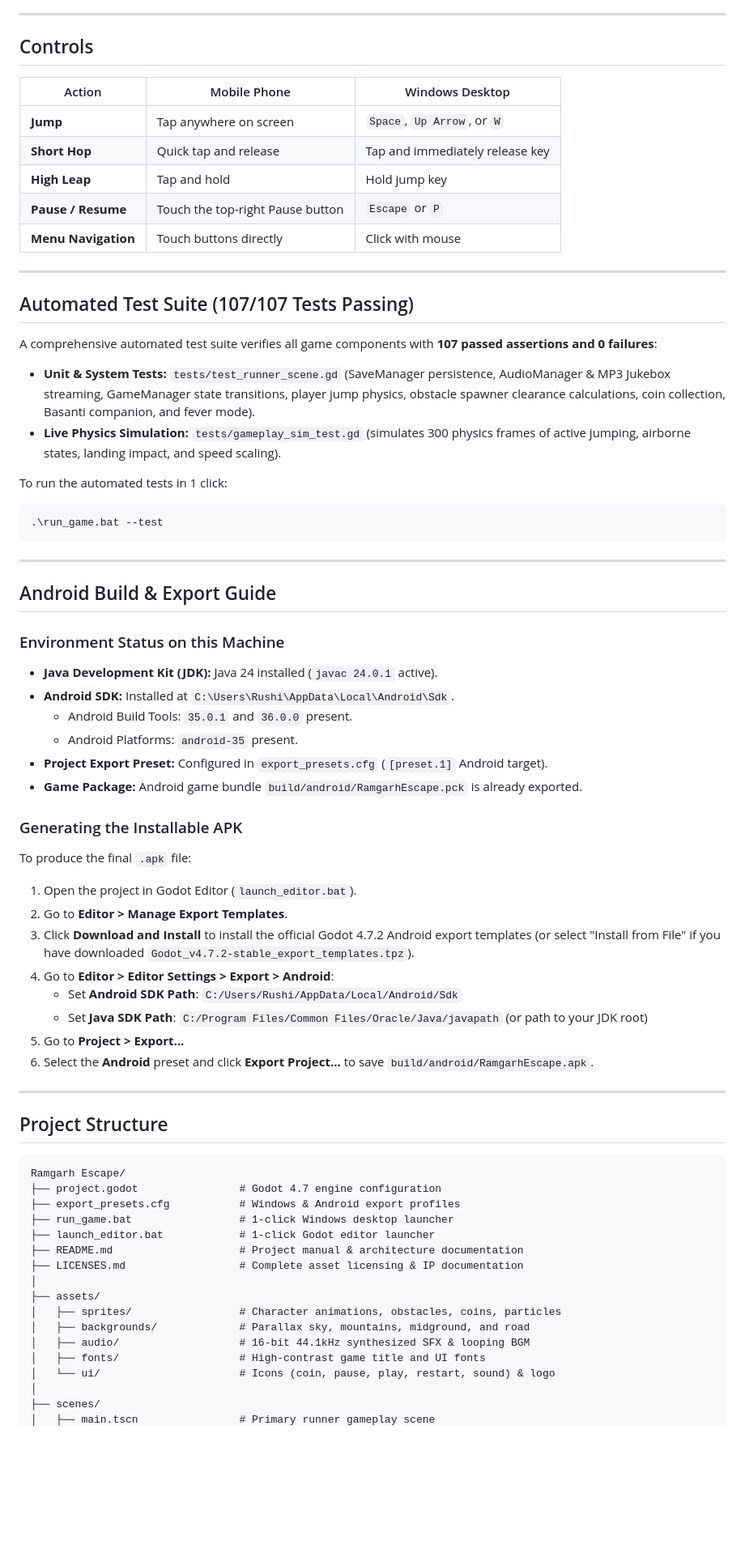
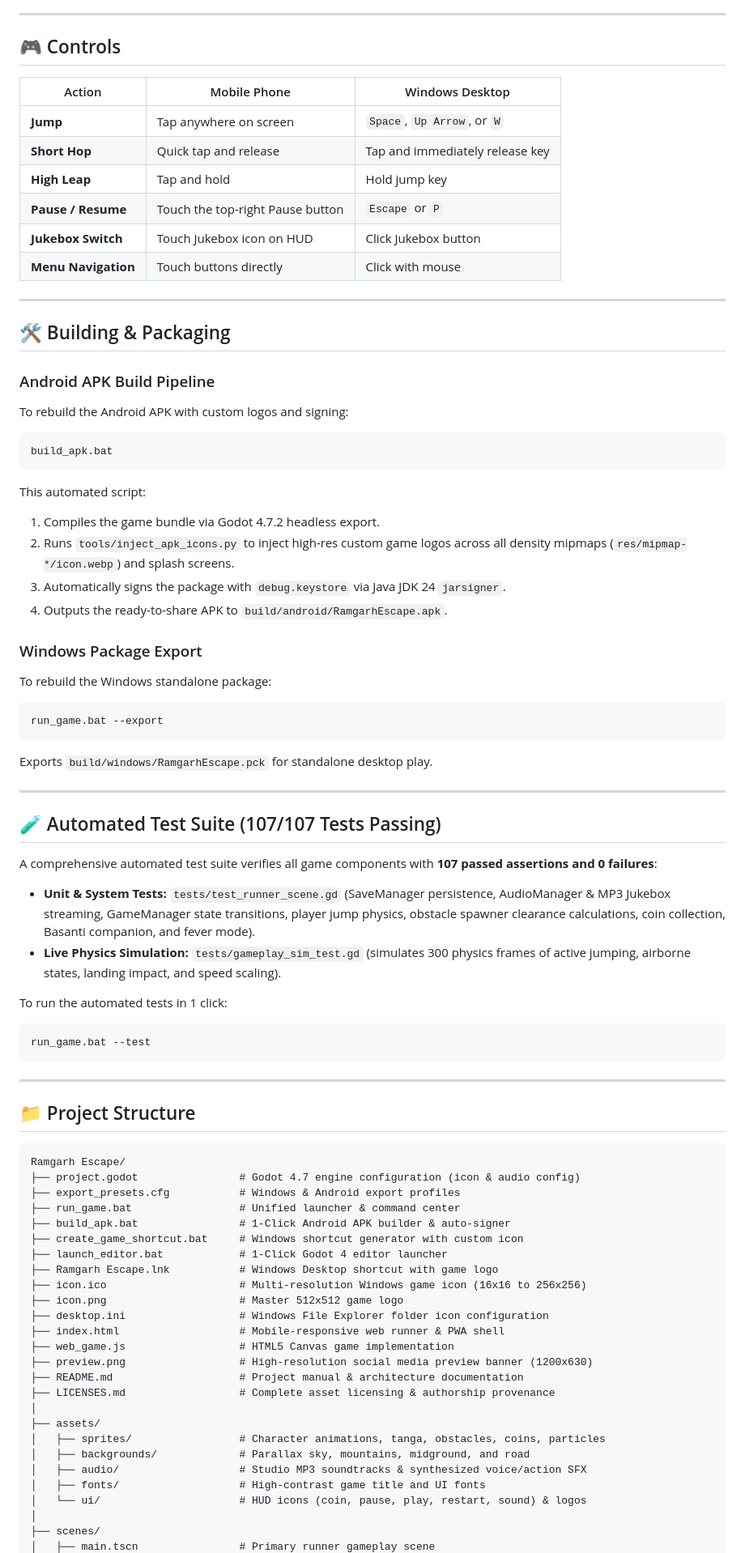
Before and after one commit to Rushikesh5102/Ramgarh-Escape---Retro-Frontier-Runner-Game, a Markdown page: README.md, the part around one of its changes. Shown at 81% size. GitHub-like rendering; blank space fills up the shorter version.

Commit message:
docs(readme): update guide with Android APK sharing, Windows launcher shortcut, and project structure

````diff
--- a/README.md
+++ b/README.md
@@ -78,7 +100,7 @@ To inspect scenes, modify gameplay, or view assets:
 
 ---
 
-## Controls
+## 🎮 Controls
 
 | Action | Mobile Phone | Windows Desktop |
 |---|---|---|
@@ -86,63 +108,72 @@ To inspect scenes, modify gameplay, or view assets:
 | **Short Hop** | Quick tap and release | Tap and immediately release key |
 | **High Leap** | Tap and hold | Hold jump key |
 | **Pause / Resume** | Touch the top-right Pause button | `Escape` or `P` |
+| **Jukebox Switch** | Touch Jukebox icon on HUD | Click Jukebox button |
 | **Menu Navigation** | Touch buttons directly | Click with mouse |
 
 ---
 
-## Automated Test Suite (107/107 Tests Passing)
+## 🛠️ Building & Packaging
+
+### Android APK Build Pipeline
+To rebuild the Android APK with custom logos and signing:
+```cmd
+build_apk.bat
+```
+This automated script:
+1. Compiles the game bundle via Godot 4.7.2 headless export.
+2. Runs `tools/inject_apk_icons.py` to inject high-res custom game logos across all density mipmaps (`res/mipmap-*/icon.webp`) and splash screens.
+3. Automatically signs the package with `debug.keystore` via Java JDK 24 `jarsigner`.
+4. Outputs the ready-to-share APK to `build/android/RamgarhEscape.apk`.
+
+### Windows Package Export
+To rebuild the Windows standalone package:
+```cmd
+run_game.bat --export
+```
+Exports `build/windows/RamgarhEscape.pck` for standalone desktop play.
+
+---
+
+## 🧪 Automated Test Suite (107/107 Tests Passing)
 
 A comprehensive automated test suite verifies all game components with **107 passed assertions and 0 failures**:
 - **Unit & System Tests:** `tests/test_runner_scene.gd` (SaveManager persistence, AudioManager & MP3 Jukebox streaming, GameManager state transitions, player jump physics, obstacle spawner clearance calculations, coin collection, Basanti companion, and fever mode).
 - **Live Physics Simulation:** `tests/gameplay_sim_test.gd` (simulates 300 physics frames of active jumping, airborne states, landing impact, and speed scaling).
 
 To run the automated tests in 1 click:
-```powershell
-.\run_game.bat --test
+```cmd
+run_game.bat --test
 ```
 
 ---
 
-## Android Build & Export Guide
-
-### Environment Status on this Machine
-- **Java Development Kit (JDK):** Java 24 installed (`javac 24.0.1` active).
-- **Android SDK:** Installed at `C:\Users\Rushi\AppData\Local\Android\Sdk`.
-  - Android Build Tools: `35.0.1` and `36.0.0` present.
-  - Android Platforms: `android-35` present.
-- **Project Export Preset:** Configured in `export_presets.cfg` (`[preset.1]` Android target).
-- **Game Package:** Android game bundle `build/android/RamgarhEscape.pck` is already exported.
-
-### Generating the Installable APK
-To produce the final `.apk` file:
-1. Open the project in Godot Editor (`launch_editor.bat`).
-2. Go to **Editor > Manage Export Templates**.
-3. Click **Download and Install** to install the official Godot 4.7.2 Android export templates (or select "Install from File" if you have downloaded `Godot_v4.7.2-stable_export_templates.tpz`).
-4. Go to **Editor > Editor Settings > Export > Android**:
-   - Set **Android SDK Path**: `C:/Users/Rushi/AppData/Local/Android/Sdk`
-   - Set **Java SDK Path**: `C:/Program Files/Common Files/Oracle/Java/javapath` (or path to your JDK root)
-5. Go to **Project > Export...**
-6. Select the **Android** preset and click **Export Project...** to save `build/android/RamgarhEscape.apk`.
-
----
-
-## Project Structure
+## 📁 Project Structure
 
 ```
 Ramgarh Escape/
-├── project.godot                # Godot 4.7 engine configuration
+├── project.godot                # Godot 4.7 engine configuration (icon & audio config)
 ├── export_presets.cfg           # Windows & Android export profiles
-├── run_game.bat                 # 1-click Windows desktop launcher
-├── launch_editor.bat            # 1-click Godot editor launcher
+├── run_game.bat                 # Unified launcher & command center
+├── build_apk.bat                # 1-Click Android APK builder & auto-signer
+├── create_game_shortcut.bat     # Windows shortcut generator with custom icon
+├── launch_editor.bat            # 1-Click Godot 4 editor launcher
+├── Ramgarh Escape.lnk           # Windows Desktop shortcut with game logo
+├── icon.ico                     # Multi-resolution Windows game icon (16x16 to 256x256)
+├── icon.png                     # Master 512x512 game logo
+├── desktop.ini                  # Windows File Explorer folder icon configuration
+├── index.html                   # Mobile-responsive web runner & PWA shell
+├── web_game.js                  # HTML5 Canvas game implementation
+├── preview.png                  # High-resolution social media preview banner (1200x630)
 ├── README.md                    # Project manual & architecture documentation
-├── LICENSES.md                  # Complete asset licensing & IP documentation
+├── LICENSES.md                  # Complete asset licensing & authorship provenance
 │
 ├── assets/
-│   ├── sprites/                 # Character animations, obstacles, coins, particles
+│   ├── sprites/                 # Character animations, tanga, obstacles, coins, particles
 │   ├── backgrounds/             # Parallax sky, mountains, midground, and road
-│   ├── audio/                   # 16-bit 44.1kHz synthesized SFX & looping BGM
+│   ├── audio/                   # Studio MP3 soundtracks & synthesized voice/action SFX
 │   ├── fonts/                   # High-contrast game title and UI fonts
-│   └── ui/                      # Icons (coin, pause, play, restart, sound) & logo
+│   └── ui/                      # HUD icons (coin, pause, play, restart, sound) & logos
 │
 ├── scenes/
 │   ├── main.tscn                # Primary runner gameplay scene
````
Also changed, not shown: other parts of README.md (+53 -26 lines).
